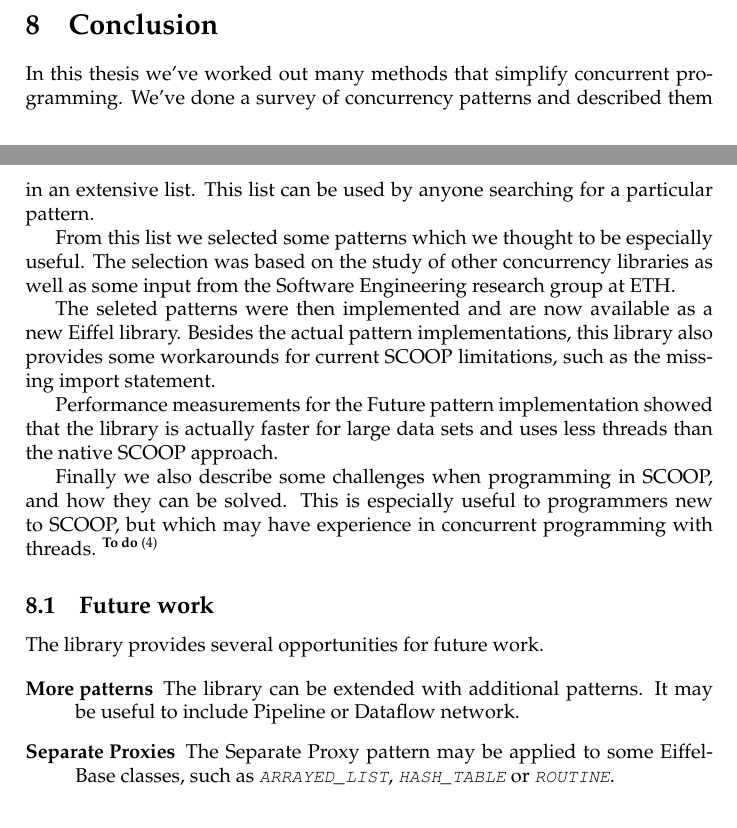
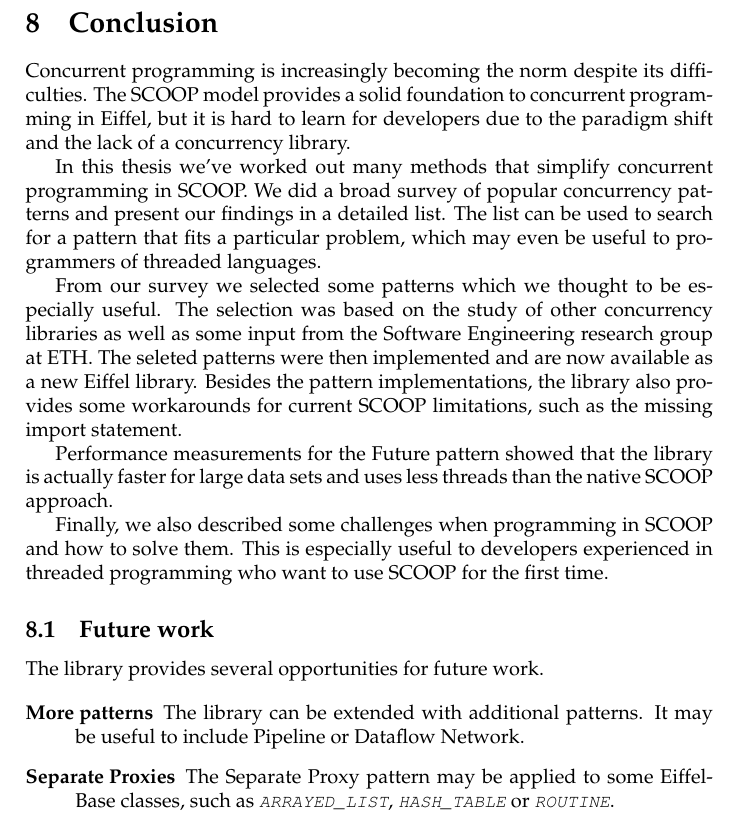
Before and after one commit to romasch/scoop_patterns, a LaTeX paper (docs/report/report.tex): two parts of pages 31 and 32 of 37 before the commit and part of page 32 of 38 after it, the two joined at a grey line, cut so that both start at the same text. Compiled offline with pdfLaTeX.

Commit message:
Improved conclusions.

```diff
--- a/docs/report/report.tex
+++ b/docs/report/report.tex
@@ -576,21 +575,25 @@ If both the worker pool and the promise processor could be declared passive the
 % Also: Future work
 
 %Applications using multiple processor cores are increasingly becoming the norm, despite the difficulties of dealing with parallelism.
-In this thesis we've worked out many methods that simplify concurrent programming.
-We've done a survey of concurrency patterns and described them in an extensive list.
-This list can be used by anyone searching for a particular pattern.
+Concurrent programming is increasingly becoming the norm despite its difficulties.
+The SCOOP model provides a solid foundation to concurrent programming in Eiffel,
+but it is hard to learn for developers due to the paradigm shift and the lack of a concurrency library.
 
-From this list we selected some patterns which we thought to be especially useful.
+In this thesis we've worked out many methods that simplify concurrent programming in SCOOP.
+We did a broad survey of popular concurrency patterns and present our findings in a detailed list.
+The list can be used to search for a pattern that fits a particular problem, which may even be useful to programmers of threaded languages.
+% We've done a survey of concurrency patterns and described them in an extensive list.
+% This list can be used by anyone searching for a particular pattern.
+
+From our survey we selected some patterns which we thought to be especially useful.
 The selection was based on the study of other concurrency libraries as well as some input from the Software Engineering research group at ETH.
+The seleted patterns were then implemented and are now available as a new Eiffel library.
+Besides the pattern implementations, the library also provides some workarounds for current SCOOP limitations, such as the missing import statement.
 
-The seleted patterns were then implemented and are now available as a new Eiffel library.
-Besides the actual pattern implementations, this library also provides some workarounds for current SCOOP limitations, such as the missing import statement.
+Performance measurements for the Future pattern showed that the library is actually faster for large data sets and uses less threads than the native SCOOP approach.
 
-Performance measurements for the Future pattern implementation showed that the library is actually faster for large data sets and uses less threads than the native SCOOP approach.
-
-Finally we also describe some challenges when programming in SCOOP, and how they can be solved.
-This is especially useful to programmers new to SCOOP, but which may have experience in concurrent programming with threads.
-\todo {double-check conclusion.}
+Finally, we also described some challenges when programming in SCOOP and how to solve them.
+This is especially useful to developers experienced in threaded programming who want to use SCOOP for the first time.
 
 \subsection{Future work}
 
@@ -598,7 +601,7 @@ The library provides several opportunities for future work.
 
 \begin{description}
  \item [More patterns] The library can be extended with additional patterns.
- It may be useful to include Pipeline or Dataflow network.
+ It may be useful to include Pipeline or Dataflow Network.
  \item [Separate Proxies] The Separate Proxy pattern may be applied to some EiffelBase classes, such as \lstinline!ARRAYED_LIST!, \lstinline!HASH_TABLE! or \lstinline!ROUTINE!.
  \item [Separate Proxy Wizard] Writing a Separate Proxy is tedious. Most of it could be automated with a wizard however.
 % \item [EiffelVision support] \todo{maybe?}
```
Also changed, not shown: docs/report/pattern_list.tex (+1 -1 lines), docs/report/references.bib (+2 -2 lines), docs/report/report.tex (2 more changed lines).
